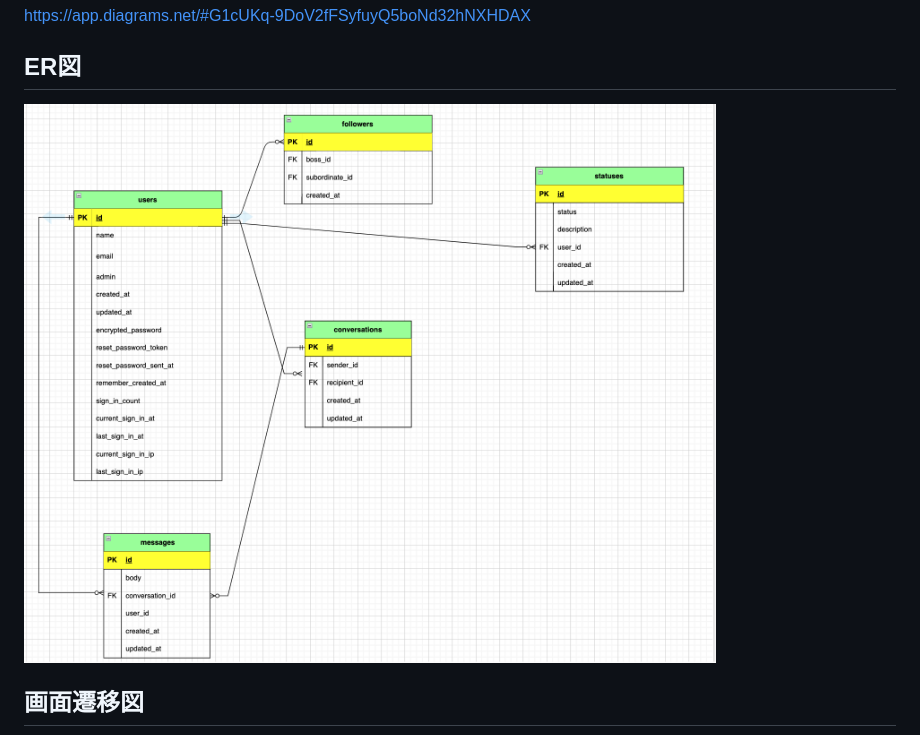
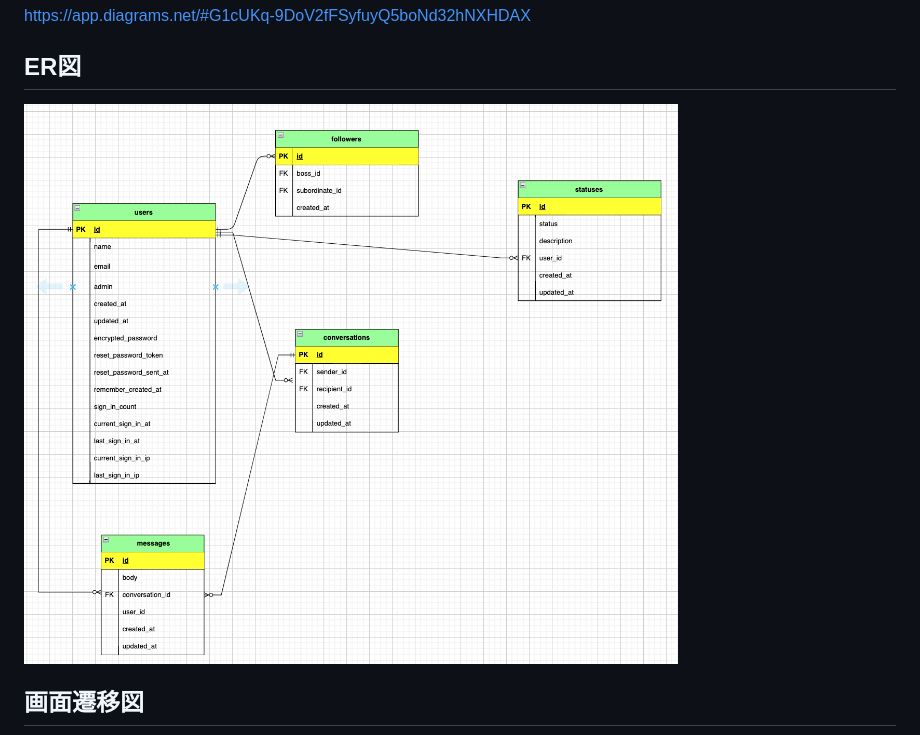
Before and after one commit to moritamasak/time_finder, a Markdown page: README.md, the part around the change. Drawn GitHub-style; pictures changed too: er.png (deleted), er1.png (added).

Commit message:
readme.md修正のため

```diff
--- a/README.md
+++ b/README.md
@@ -31,7 +31,7 @@
 <https://app.diagrams.net/#G1cUKq-9DoV2fFSyfuyQ5boNd32hNXHDAX>
 
 ## ER図
-![ER図](er.png)
+![ER図](er1.png)
 
 ## 画面遷移図
 ![画面遷移図](transition_diagram.png)
```
